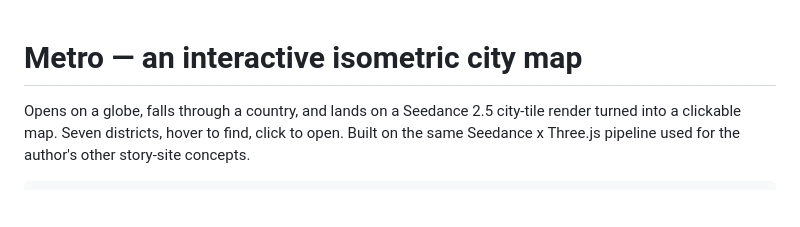
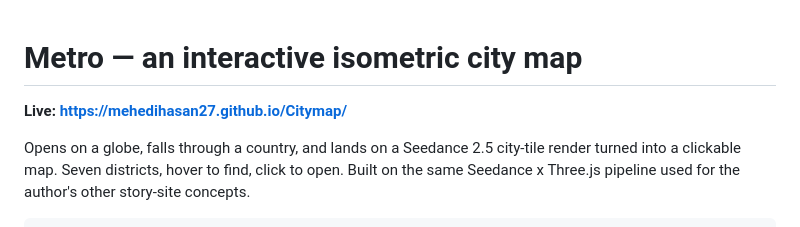
Before and after one commit to MehediHasan27/Citymap, a Markdown page: README.md, the part around the change. Drawn GitHub-style; blank space fills up the shorter version.

Commit message:
docs: link the live site
Co-Authored-By: Claude Opus 5 <noreply@anthropic.com>

```diff
--- a/README.md
+++ b/README.md
@@ -1,4 +1,6 @@
 # Metro — an interactive isometric city map
+
+**Live: https://mehedihasan27.github.io/Citymap/**
 
 Opens on a globe, falls through a country, and lands on a Seedance 2.5 city-tile render
 turned into a clickable map. Seven districts, hover to find, click to open. Built on the
```
